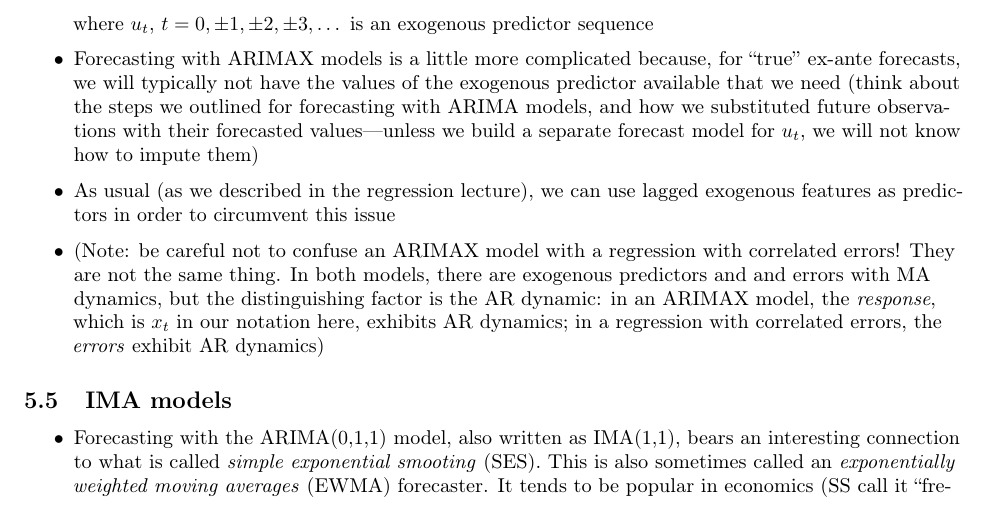
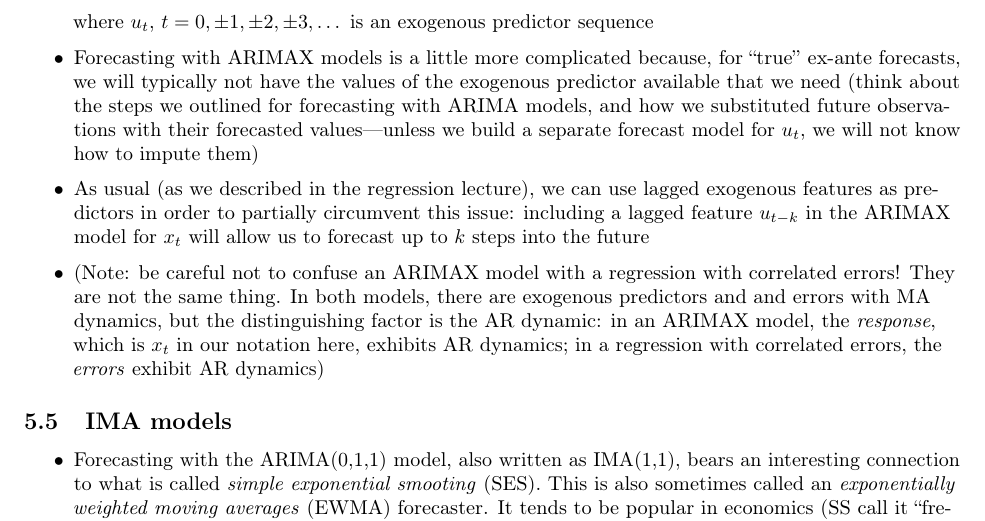
Before and after one commit to ryantibs/timeseries-f24, a LaTeX document (lectures/arima/arima.tex): part of page 23 of 24, cut so that both start at the same text. The pictures show the PDF file lectures/arima/arima.pdf that the author committed with the source.

Commit message:
Lagged features in ARIMAX

```diff
--- a/lectures/arima/arima.tex
+++ b/lectures/arima/arima.tex
@@ -1438,7 +1438,9 @@ this to fit ARIMA($p,d,q$) and make forecasts in time series CV \smallskip}
   $u_t$, we will not know how to impute them)
 
 \item As usual (as we described in the regression lecture), we can use lagged
-  exogenous features as predictors in order to circumvent this issue
+  exogenous features as predictors in order to partially circumvent this
+  issue: including a lagged feature $u_{t-k}$ in the ARIMAX model for $x_t$ will
+  allow us to forecast up to $k$ steps into the future
 
 \item (Note: be careful not to confuse an ARIMAX model with a regression with
   correlated errors! They are not the same thing. In both models, there are
```
Also changed, not shown: lectures/arima/arima.pdf.
